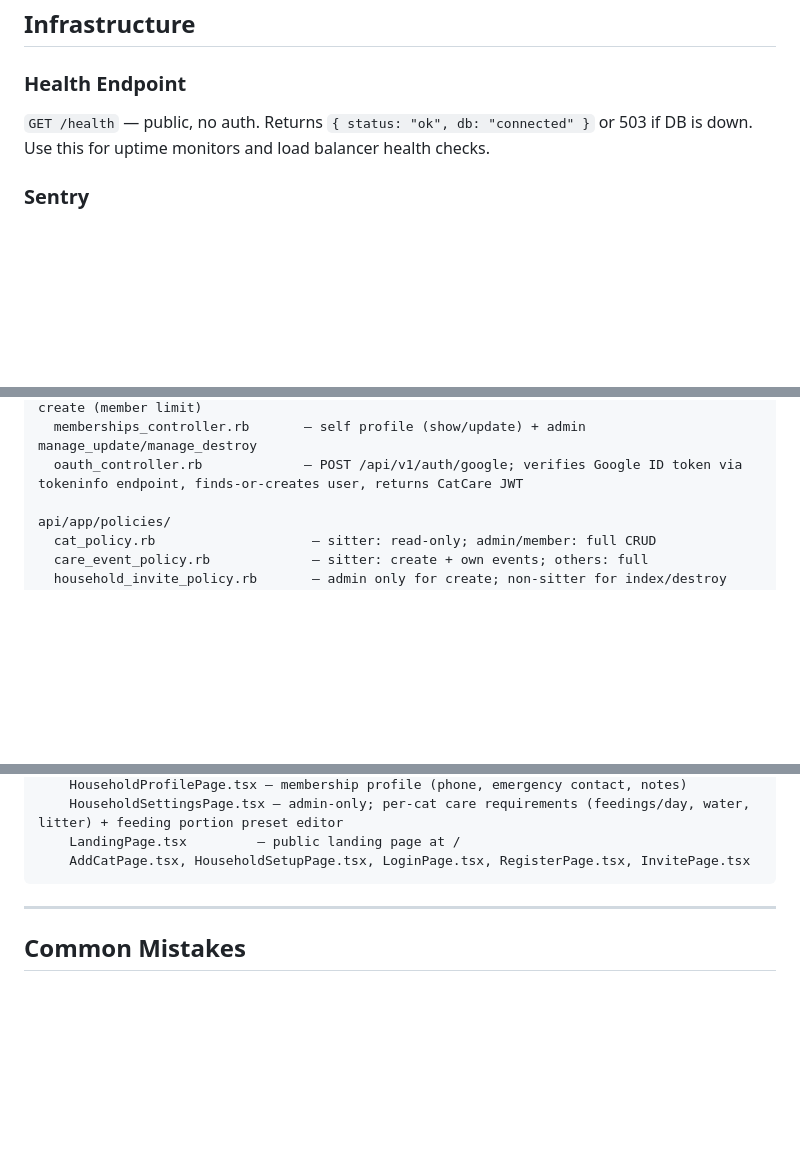
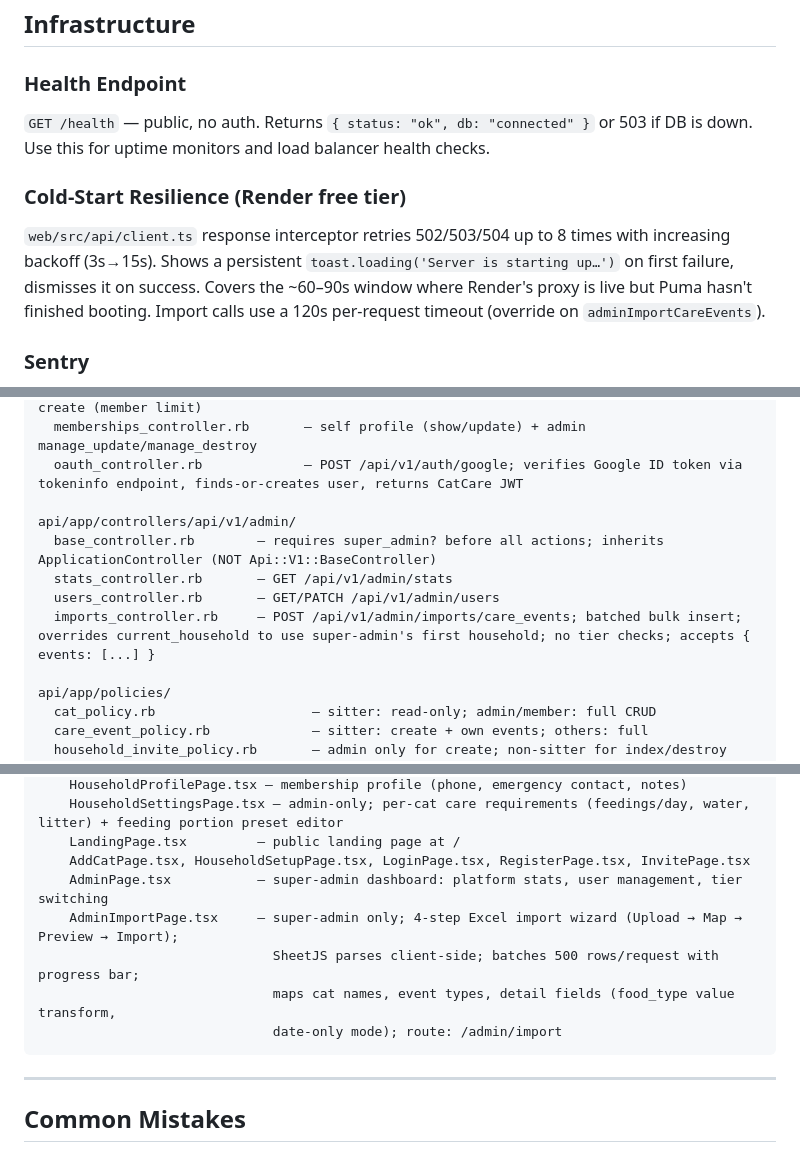
Before and after one commit to synergyx26/CatCare, a Markdown page: CLAUDE.md, 3 parts joined by grey strips. Rendered like a GitHub page; blank space fills up the shorter version.

Commit message:
Update CLAUDE.md: import wizard, cold-start retry, admin controllers
- Document Admin::BaseController inheritance caveat and current_household override pattern
- Add AdminImportPage and imports_controller to file map
- Add cold-start resilience section (retry interceptor + 120s import timeout)
- Update feeding JSONB details shape to include unit field
- Add common mistakes #12 (admin missing current_household) and #13 (tsc -b vs --noEmit)

Co-Authored-By: Claude Sonnet 4.6 <noreply@anthropic.com>

````diff
--- a/CLAUDE.md
+++ b/CLAUDE.md
@@ -144,6 +144,9 @@ Frontend access pattern: `response.data.data` (Axios wrapper → Rails envelope
 ### Health Endpoint
 `GET /health` — public, no auth. Returns `{ status: "ok", db: "connected" }` or 503 if DB is down. Use this for uptime monitors and load balancer health checks.
 
+### Cold-Start Resilience (Render free tier)
+`web/src/api/client.ts` response interceptor retries 502/503/504 up to 8 times with increasing backoff (3s→15s). Shows a persistent `toast.loading('Server is starting up…')` on first failure, dismisses it on success. Covers the ~60–90s window where Render's proxy is live but Puma hasn't finished booting. Import calls use a 120s per-request timeout (override on `adminImportCareEvents`).
+
 ### Sentry
 - **Rails**: `config/initializers/sentry.rb` — reads `SENTRY_DSN` env var. Only active in `production`/`staging`. Set `SENTRY_DSN` in your hosting environment's secrets.
 - **React**: initialized in `web/src/main.tsx` — reads `VITE_SENTRY_DSN`. No-ops silently if the env var is absent (safe in dev).
@@ -281,6 +284,12 @@ api/app/controllers/api/v1/
   household_invites_controller.rb — role param + accept flow + Pundit; tier enforcement on create (member limit)
   memberships_controller.rb       — self profile (show/update) + admin manage_update/manage_destroy
   oauth_controller.rb             — POST /api/v1/auth/google; verifies Google ID token via tokeninfo endpoint, finds-or-creates user, returns CatCare JWT
+
+api/app/controllers/api/v1/admin/
+  base_controller.rb        — requires super_admin? before all actions; inherits ApplicationController (NOT Api::V1::BaseController)
+  stats_controller.rb       — GET /api/v1/admin/stats
+  users_controller.rb       — GET/PATCH /api/v1/admin/users
+  imports_controller.rb     — POST /api/v1/admin/imports/care_events; batched bulk insert; overrides current_household to use super-admin's first household; no tier checks; accepts { events: [...] }
 
 api/app/policies/
   cat_policy.rb                    — sitter: read-only; admin/member: full CRUD
@@ -357,6 +366,11 @@ web/src/
     HouseholdSettingsPage.tsx — admin-only; per-cat care requirements (feedings/day, water, litter) + feeding portion preset editor
     LandingPage.tsx         — public landing page at /
     AddCatPage.tsx, HouseholdSetupPage.tsx, LoginPage.tsx, RegisterPage.tsx, InvitePage.tsx
+    AdminPage.tsx           — super-admin dashboard: platform stats, user management, tier switching
+    AdminImportPage.tsx     — super-admin only; 4-step Excel import wizard (Upload → Map → Preview → Import);
+                              SheetJS parses client-side; batches 500 rows/request with progress bar;
+                              maps cat names, event types, detail fields (food_type value transform,
+                              date-only mode); route: /admin/import
 ```
 
 ---
````
Also changed, not shown: other parts of CLAUDE.md (+3 -1 lines).
